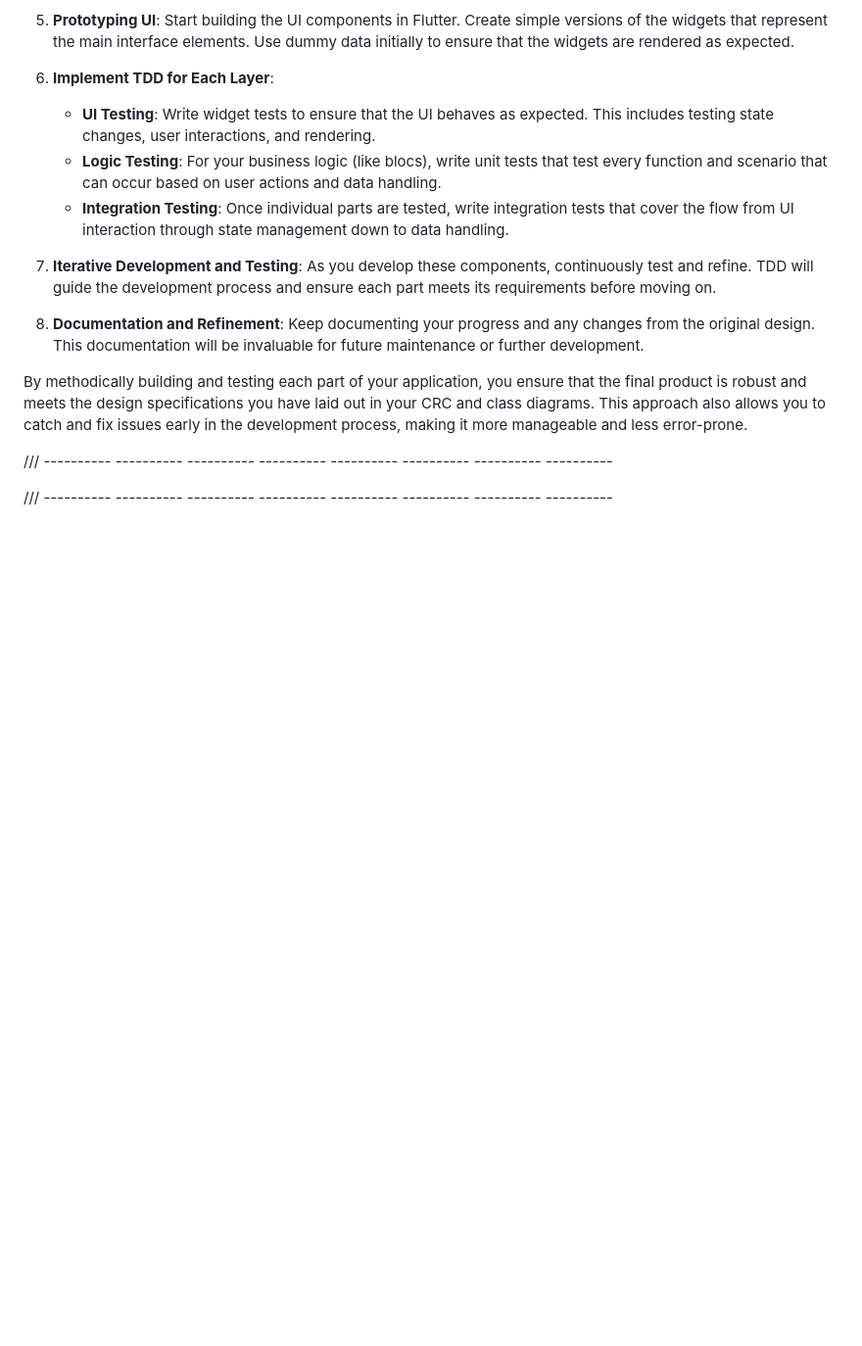
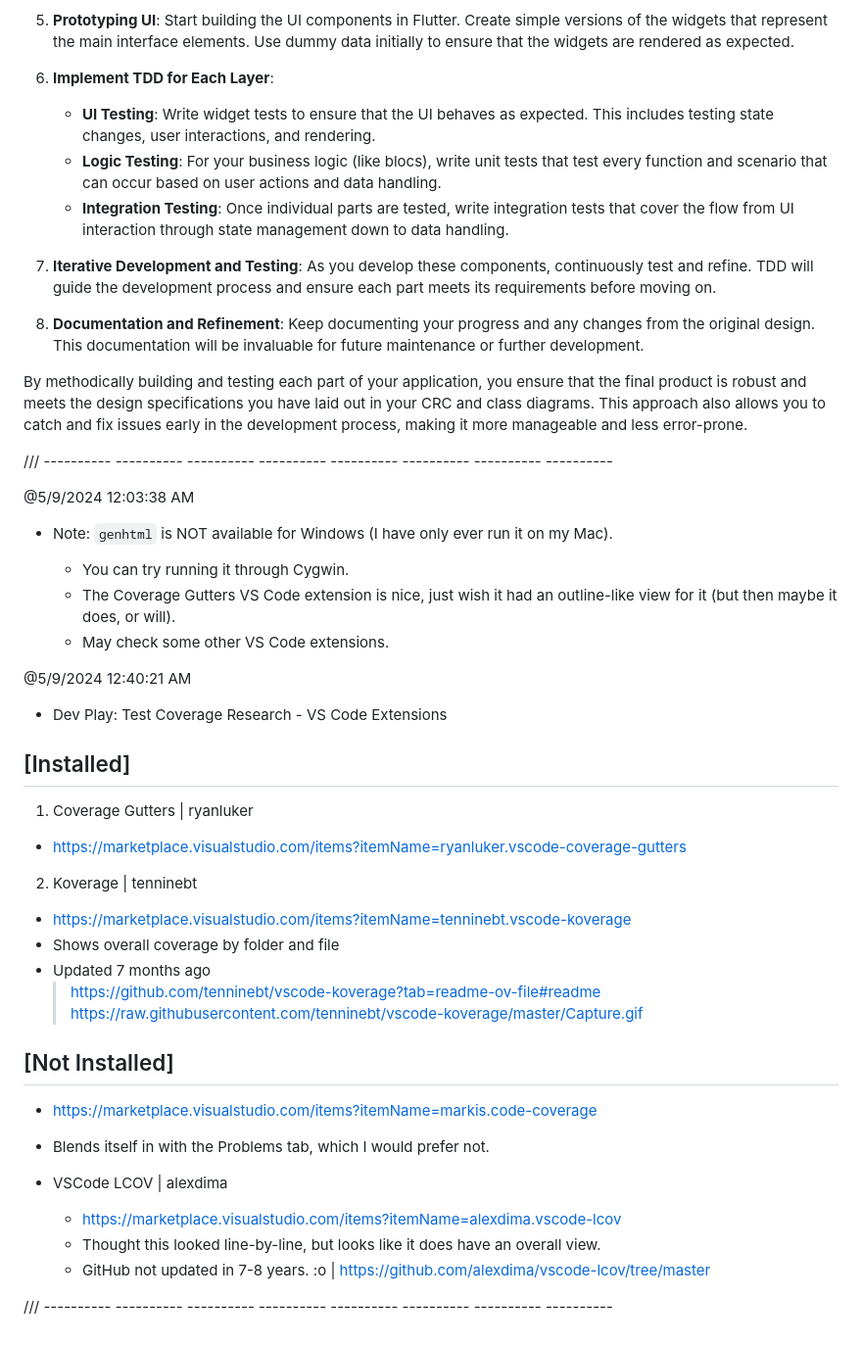
Before and after one commit to KDCinfo/dev-play, a Markdown page: tictactoe/readme_tictactoe.md, the part around the change. Shown: that part at 98% size. Drawn GitHub-style; blank space fills up the shorter version.

Commit message:
Updated `readme`s with test coverage notes.

```diff
--- a/tictactoe/readme_tictactoe.md
+++ b/tictactoe/readme_tictactoe.md
@@ -737,5 +737,40 @@ By methodically building and testing each part of your application, you ensure t
 
 /// ----------  ----------  ----------  ----------  ----------  ----------  ----------  ----------
 
+@5/9/2024 12:03:38 AM
+- Note: `genhtml` is NOT available for Windows (I have only ever run it on my Mac).
+
+  - You can try running it through Cygwin.
+  - The Coverage Gutters VS Code extension is nice, just wish it had an outline-like view for it
+    (but then maybe it does, or will).
+  - May check some other VS Code extensions.
+
+@5/9/2024 12:40:21 AM
+- Dev Play: Test Coverage Research - VS Code Extensions
+
+## [Installed]
+
+1) Coverage Gutters | ryanluker
+
+ -  https://marketplace.visualstudio.com/items?itemName=ryanluker.vscode-coverage-gutters
+
+2) Koverage | tenninebt
+
+  - https://marketplace.visualstudio.com/items?itemName=tenninebt.vscode-koverage
+  - Shows overall coverage by folder and file
+  - Updated 7 months ago
+    > https://github.com/tenninebt/vscode-koverage?tab=readme-ov-file#readme
+    > https://raw.githubusercontent.com/tenninebt/vscode-koverage/master/Capture.gif
+
+## [Not Installed]
+
+  - https://marketplace.visualstudio.com/items?itemName=markis.code-coverage
+  - Blends itself in with the Problems tab, which I would prefer not.
+
+- VSCode LCOV | alexdima
+
+  - https://marketplace.visualstudio.com/items?itemName=alexdima.vscode-lcov
+  - Thought this looked line-by-line, but looks like it does have an overall view.
+  - GitHub not updated in 7-8 years. :o | https://github.com/alexdima/vscode-lcov/tree/master
 
 /// ----------  ----------  ----------  ----------  ----------  ----------  ----------  ----------
```
Also changed, not shown: tictactoe/readme_history.md (+14 -0 lines).
